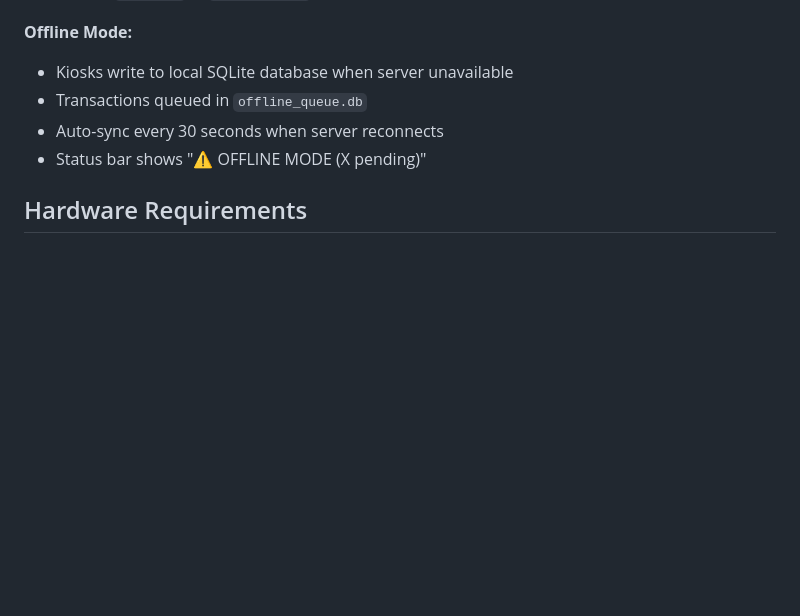
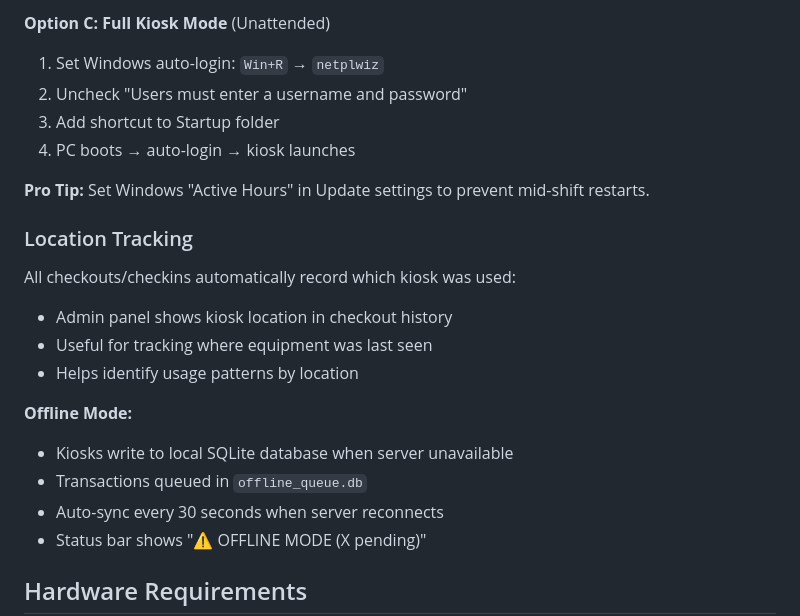
Before and after one commit to sambollman/checkout-system, a Markdown page: README.md, the part around one of its changes. Rendered like a GitHub page; blank space fills up the shorter version.

Commit message:
Add multi-kiosk deployment documentation with auto-launch instructions

```diff
--- a/README.md
+++ b/README.md
@@ -231,3 +295,19 @@ Each kiosk configured with:
+**Option C: Full Kiosk Mode** (Unattended)
+1. Set Windows auto-login: `Win+R` → `netplwiz`
+2. Uncheck "Users must enter a username and password"
+3. Add shortcut to Startup folder
+4. PC boots → auto-login → kiosk launches
+
+**Pro Tip:** Set Windows "Active Hours" in Update settings to prevent mid-shift restarts.
+
+### Location Tracking
+
+All checkouts/checkins automatically record which kiosk was used:
+- Admin panel shows kiosk location in checkout history
+- Useful for tracking where equipment was last seen
+- Helps identify usage patterns by location
+
+
 **Offline Mode:**
 - Kiosks write to local SQLite database when server unavailable
 - Transactions queued in `offline_queue.db`
```
Also changed, not shown: other parts of README.md (+64 -0 lines).
